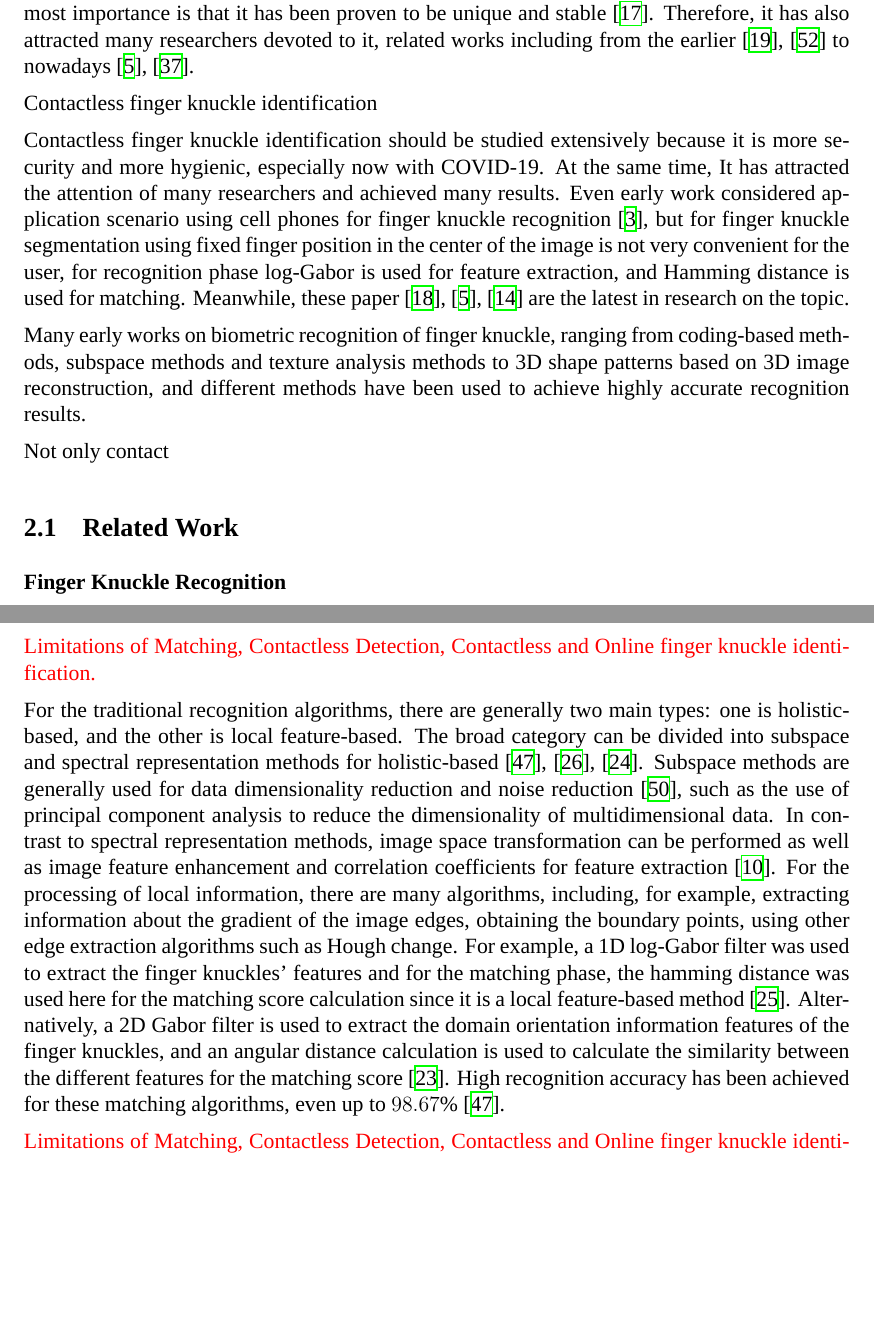
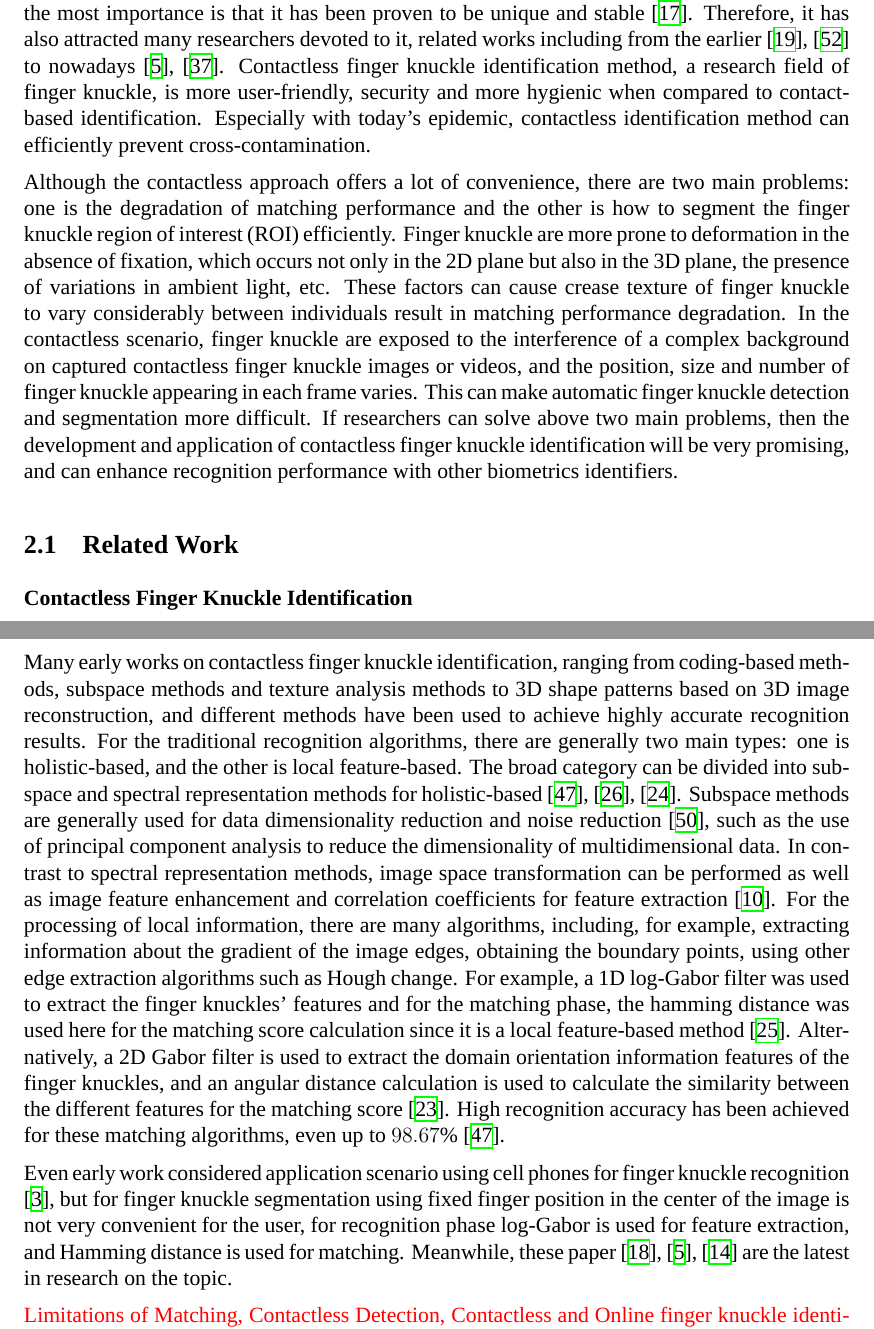
Before and after one commit to zhenyuzhouiu/Completely-Contactless-and-Online-Finger-Knuckle-Identification, a LaTeX document (Finger-Knuckle.tex, which reads FK-Identification/introduction.tex): two parts of pages 1 and 2 of 20 before the commit and two parts of pages 1 and 2 of 21 after it, joined at a grey line, cut so that both start at the same text, the shorter picture padded with empty space. Compiled offline with XeLaTeX; a missing font is replaced by an installed copy or a similar font.

Commit message:
update introduction section

```diff
--- a/FK-Identification/introduction.tex
+++ b/FK-Identification/introduction.tex
@@ -1,23 +1,17 @@
 \section{Introduction}
 
-Biometrics is the use of the human body's inherent physiological and behavioral characteristics for person identification. For the physiological characteristics, there are many human characteristics such as retina, iris, face, fingerprints and palm prints; as far as the behavioral characteristics, the available features include gait recognition, voice and other behavioral characteristics. These biometric characteristics are very popular areas of research, attracting many researchers, and have been applied in a wide range of industries. Among human physiological characteristics, finger knuckle, as an optional character, is easier to expose, convenient to collect, and the most importance is that it has been proven to be unique and stable \cite{kumar2014importance}. Therefore, it has also attracted many researchers devoted to it, related works including from the earlier \cite{kumar2009personal}, \cite{zhang2010online} to nowadays \cite{cheng2020deep}, \cite{tarawneh2022deepknuckle}.
+Biometrics is the use of the human body's inherent physiological and behavioral characteristics for person identification. For the physiological characteristics, there are many human characteristics such as retina, iris, face, fingerprints and palm prints; as far as the behavioral characteristics, the available features include gait recognition, voice and other behavioral characteristics. These biometric characteristics are very popular areas of research, attracting many researchers, and have been applied in a wide range of industries. Among human physiological characteristics, finger knuckle, as an optional character, is easier to expose, convenient to collect, and the most importance is that it has been proven to be unique and stable \cite{kumar2014importance}. Therefore, it has also attracted many researchers devoted to it, related works including from the earlier \cite{kumar2009personal}, \cite{zhang2010online} to nowadays \cite{cheng2020deep}, \cite{tarawneh2022deepknuckle}. Contactless finger knuckle identification method, a research field of finger knuckle, is more user-friendly, security and more hygienic when compared to contact-based identification. Especially with today's epidemic, contactless identification method can efficiently prevent cross-contamination.
 
-Contactless finger knuckle identification
-
-Contactless finger knuckle identification should be studied extensively because it is more security and more hygienic, especially now with COVID-19. At the same time, It has attracted the attention of many researchers and achieved many results. Even early work considered application scenario using cell phones for finger knuckle recognition \cite{cheng2012contactless}, but for finger knuckle segmentation using fixed finger position in the center of the image is not very convenient for the user, for recognition phase log-Gabor is used for feature extraction, and Hamming distance is used for matching. Meanwhile, these paper \cite{kumar2019toward}, \cite{cheng2020deep}, \cite{kapoor2020completely} are the latest in research on the topic.
-
-Many early works on biometric recognition of finger knuckle, ranging from coding-based methods, subspace methods and texture analysis methods to 3D shape patterns based on 3D image reconstruction, and different methods have been used to achieve highly accurate recognition results.
-
-Not only contact
-
+Although the contactless approach offers a lot of convenience, there are two main problems: one is the degradation of matching performance and the other is how to segment the finger knuckle region of interest (ROI) efficiently. Finger knuckle are more prone to deformation in the absence of fixation, which occurs not only in the 2D plane but also in the 3D plane, the presence of variations in ambient light, etc. These factors can cause crease texture of finger knuckle to vary considerably between individuals result in matching performance degradation. In the contactless scenario, finger knuckle are exposed to the interference of a complex background on captured contactless finger knuckle images or videos, and the position, size and number of finger knuckle appearing in each frame varies. This can make automatic finger knuckle detection and segmentation more difficult. If researchers can solve above two main problems, then the development and application of contactless finger knuckle identification will be very promising, and can enhance recognition performance with other biometrics identifiers.
 
 
 \subsection{Related Work}
-\textbf{Finger Knuckle Recognition}
+\textbf{Contactless Finger Knuckle Identification}
 
-\textcolor{red}{Limitations of Matching, Contactless Detection, Contactless and Online finger knuckle identification.}
+Many early works on contactless finger knuckle identification, ranging from coding-based methods, subspace methods and texture analysis methods to 3D shape patterns based on 3D image reconstruction, and different methods have been used to achieve highly accurate recognition results. For the traditional recognition algorithms, there are generally two main types: one is holistic-based, and the other is local feature-based. The broad category can be divided into subspace and spectral representation methods for holistic-based \cite{yang2011finger}, \cite{neware2013finger}, \cite{meraoumia2011fusion}. Subspace methods are generally used for data dimensionality reduction and noise reduction \cite{zhang2006biometric}, such as the use of principal component analysis to reduce the dimensionality of multidimensional data. In contrast to spectral representation methods, image space transformation can be performed as well as image feature enhancement and correlation coefficients for feature extraction \cite{hennings2005verification}. For the processing of local information, there are many algorithms, including, for example, extracting information about the gradient of the image edges, obtaining the boundary points, using other edge extraction algorithms such as Hough change. For example, a 1D log-Gabor filter was used to extract the finger knuckles' features and for the matching phase, the hamming distance was used here for the matching score calculation since it is a local feature-based method \cite{meraoumiapersonal}. Alternatively, a 2D Gabor filter is used to extract the domain orientation information features of the finger knuckles, and an angular distance calculation is used to calculate the similarity between the different features for the matching score \cite{mehrotra1992gabor}. High recognition accuracy has been achieved for these matching algorithms, even up to $98.67\%$ \cite{yang2011finger}.
 
-For the traditional recognition algorithms, there are generally two main types: one is holistic-based, and the other is local feature-based. The broad category can be divided into subspace and spectral representation methods for holistic-based \cite{yang2011finger}, \cite{neware2013finger}, \cite{meraoumia2011fusion}. Subspace methods are generally used for data dimensionality reduction and noise reduction \cite{zhang2006biometric}, such as the use of principal component analysis to reduce the dimensionality of multidimensional data. In contrast to spectral representation methods, image space transformation can be performed as well as image feature enhancement and correlation coefficients for feature extraction \cite{hennings2005verification}. For the processing of local information, there are many algorithms, including, for example, extracting information about the gradient of the image edges, obtaining the boundary points, using other edge extraction algorithms such as Hough change. For example, a 1D log-Gabor filter was used to extract the finger knuckles' features and for the matching phase, the hamming distance was used here for the matching score calculation since it is a local feature-based method \cite{meraoumiapersonal}. Alternatively, a 2D Gabor filter is used to extract the domain orientation information features of the finger knuckles, and an angular distance calculation is used to calculate the similarity between the different features for the matching score \cite{mehrotra1992gabor}. High recognition accuracy has been achieved for these matching algorithms, even up to $98.67\%$ \cite{yang2011finger}.
+
+Even early work considered application scenario using cell phones for finger knuckle recognition \cite{cheng2012contactless}, but for finger knuckle segmentation using fixed finger position in the center of the image is not very convenient for the user, for recognition phase log-Gabor is used for feature extraction, and Hamming distance is used for matching. Meanwhile, these paper \cite{kumar2019toward}, \cite{cheng2020deep}, \cite{kapoor2020completely} are the latest in research on the topic.
 
 \textcolor{red}{Limitations of Matching, Contactless Detection, Contactless and Online finger knuckle identification.}
 
```
Also changed, not shown: Finger-Knuckle.pdf, FK-Identification/introduction.tex (9 more changed lines), 8 other files.
